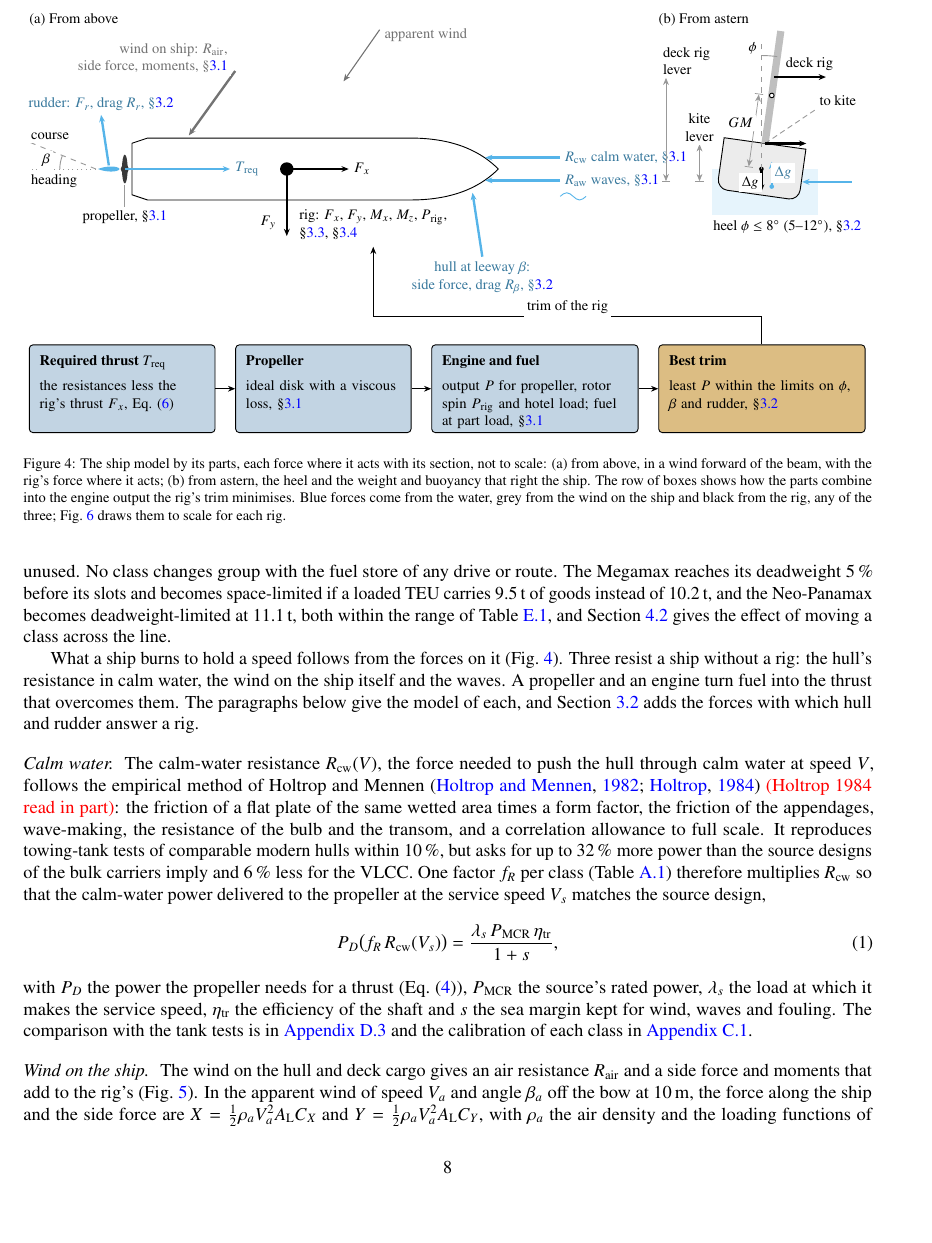
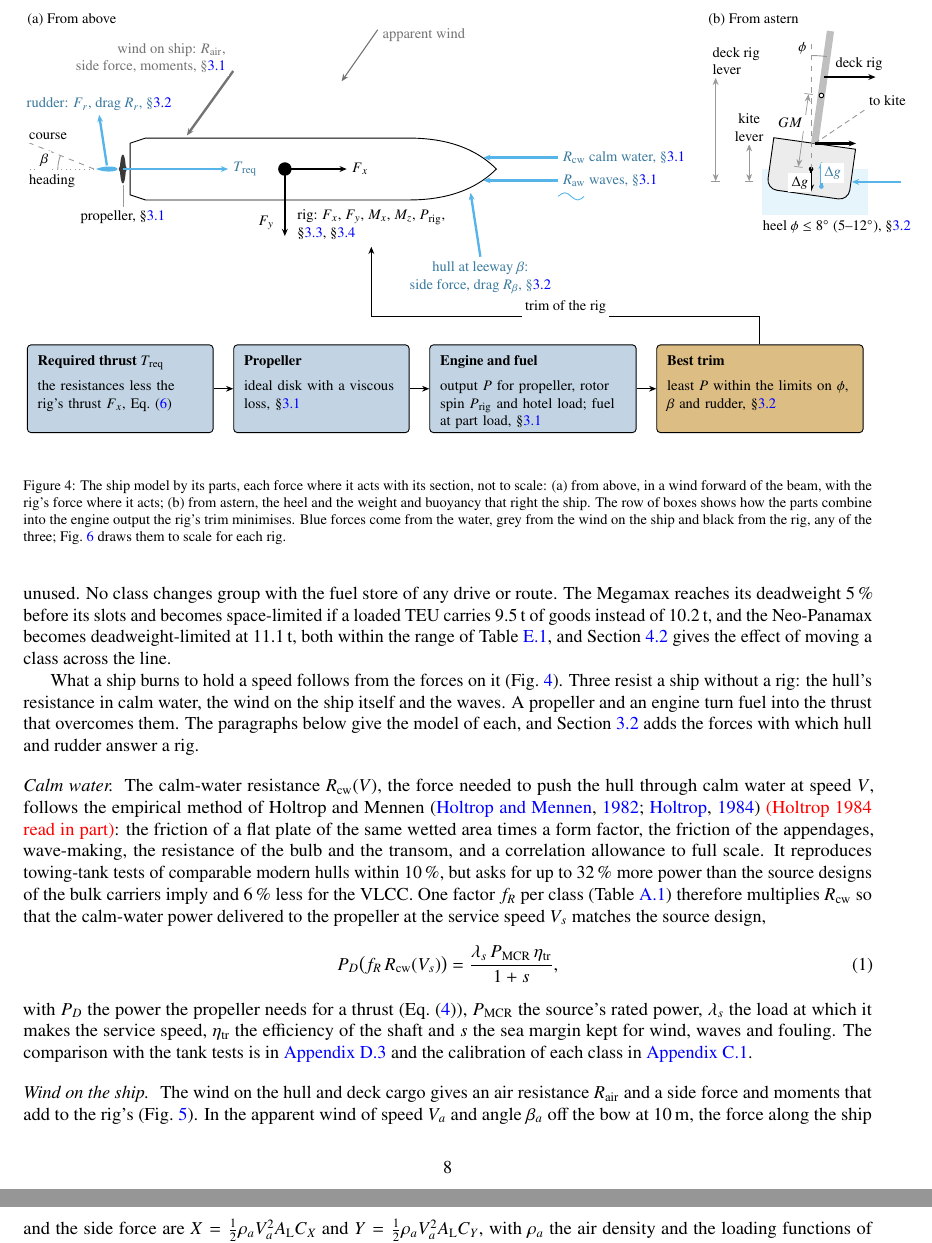
Before and after one commit to 1-Bart-1/WindShipOpt.jl, a LaTeX paper (paper/main.tex, which reads paper/sections/ship_model.tex): part of page 9 of 124 before the commit and two parts of pages 9 and 10 of 124 after it, the two joined at a grey line, cut so that both start at the same text, the shorter picture padded with empty space. Compiled offline with pdfLaTeX.

Commit message:
fix(paper): legends cover no data, and the build checks it
A fresh look at the built paper found legends lying over bars, curves and
a label in four figures, which the label check did not look at. It now
fails a figure whose legend inside an axis comes near a line, marker, bar,
range bar or label. The sensitivity and VTOL kite keys move below their
panels, where no corner is free of data; the abatement size key moves to
the empty corner of (b); the VTOL mass axis gains room below its data.
The seasons key leaves the title strip for a row below the plot. The
router map's title stands level with the others and its wind arrows stay
on the map. Panel (b) of the ship model moves clear of the bow labels of
(a), and the missed goals figure names the dashed rigs without the words
the caption already gives.

Co-Authored-By: Claude Opus 5.5 <noreply@anthropic.com>

```diff
--- a/paper/sections/ship_model.tex
+++ b/paper/sections/ship_model.tex
@@ -44,8 +44,8 @@
 \node[label, watertext, anchor=west] at (103.5,2.2) {$R_\mathrm{cw}$ calm water\inpaper{, \S\ref{sec:ships}}};
 \node[label, watertext, anchor=west] at (103.5,-2.2) {$R_\mathrm{aw}$ waves\inpaper{, \S\ref{sec:ships}}};
 % ---- from astern, heeled to leeward: wing sail or rotor against kite
-\node[panel] at (122,29) {(b) From astern};
-\begin{scope}[shift={(142,0)}]
+\node[panel] at (132,29) {(b) From astern};
+\begin{scope}[shift={(152,0)}]
   \fill[water!15] (-9.5,-9) rectangle (11,0);
   \begin{scope}[rotate=-8]
     \draw[fill=ship!30] (-8,5) -- (-8,-3) arc[start angle=180, end angle=270, radius=2]
```
Also changed, not shown: paper/sections/results.tex (+1 -1 lines), 2 other files.
